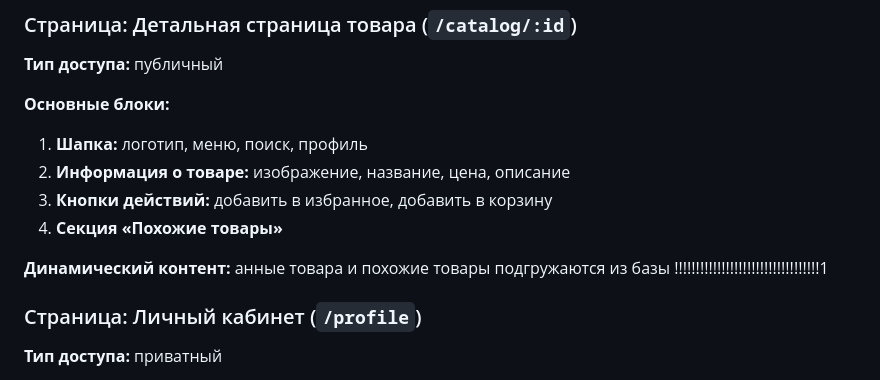
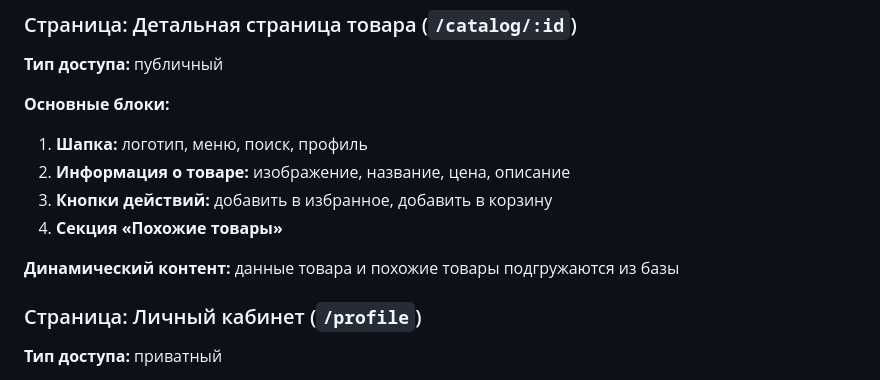
Before and after one commit to Alexei0123/BT, a Markdown page: README.md, the part around the change. Rendered like a GitHub page.

```diff
--- a/README.md
+++ b/README.md
@@ -99,8 +99,7 @@ ___
 3. **Кнопки действий:** добавить в избранное, добавить в корзину
 4. **Секция «Похожие товары»**
 
-**Динамический контент:** анные товара и похожие товары подгружаются из базы
-!!!!!!!!!!!!!!!!!!!!!!!!!!!!!!!!!!1
+**Динамический контент:** данные товара и похожие товары подгружаются из базы
 
 ### Страница: Личный кабинет (`/profile`)
 **Тип доступа:** приватный
```
